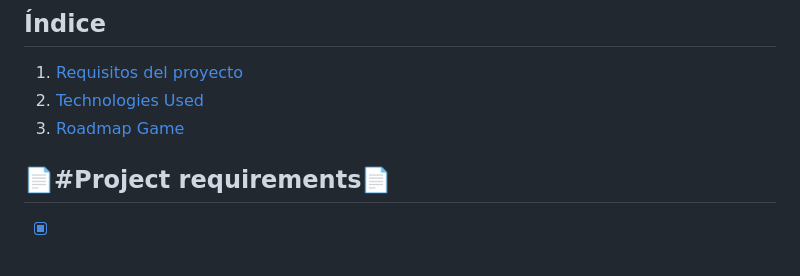
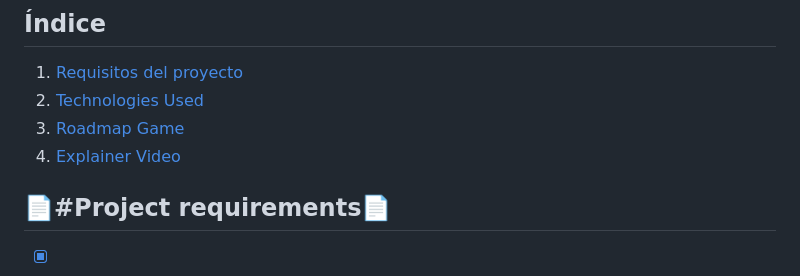
Before and after one commit to aUrbano24/ProyectoFinal-22-23-UrbanFight, a Markdown page: README.md, the part around the change printed below. Rendered like a GitHub page.

```diff
--- a/README.md
+++ b/README.md
@@ -5,6 +5,7 @@ Proyecto final de grado 2022-2023
 1. [Requisitos del proyecto](#project-requirements)
 2. [Technologies Used](#technologies-used)
 3. [Roadmap Game](#roadmap-game)
+4. [Explainer Video](#explainer-video)
 
 
 
```
Also changed, not shown: other parts of README.md (+1 -5 lines).
